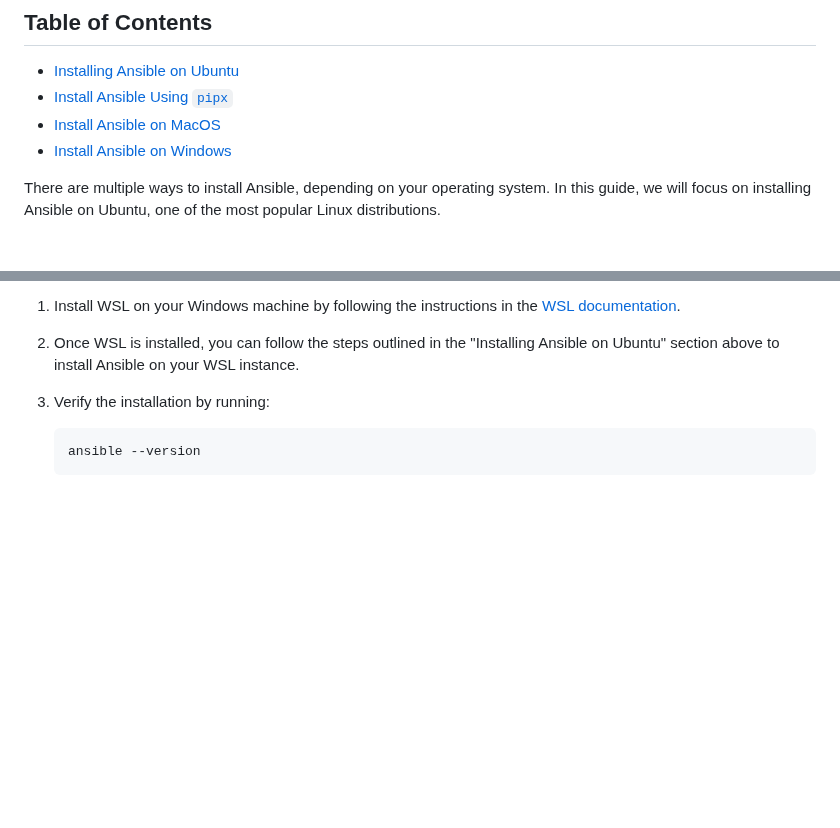
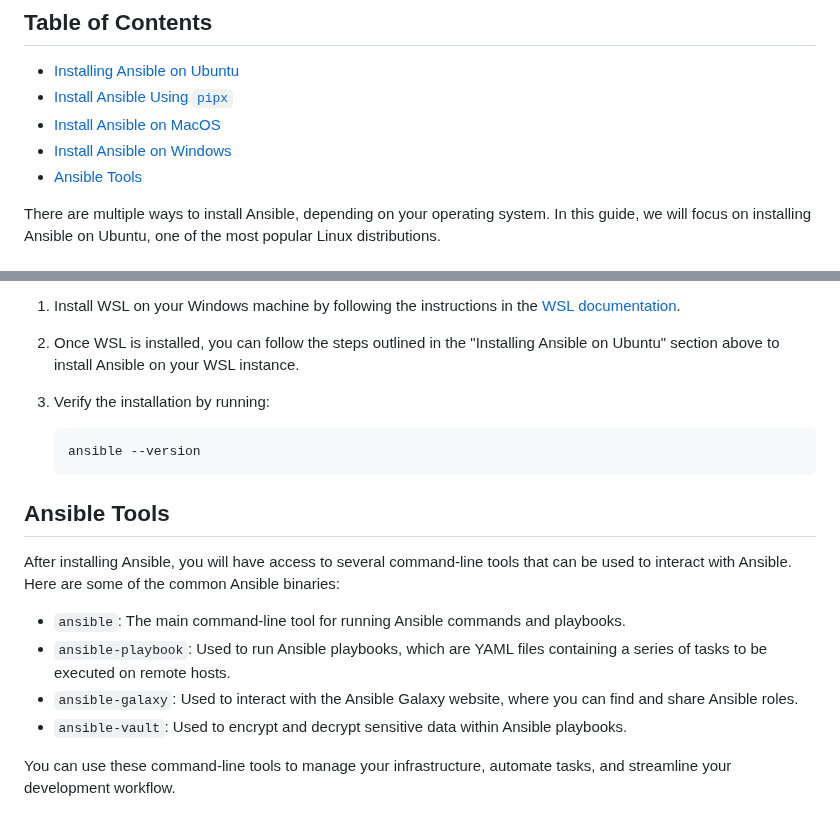
Before and after one commit to madalinpopa/ubuntu-server-automation, a Markdown page: docs/ansible-installation.md, 2 parts joined by grey strips. Rendered like a GitHub page; blank space fills up the shorter version.

Commit message:
Update ansible installation guide

````diff
--- a/docs/ansible-installation.md
+++ b/docs/ansible-installation.md
@@ -12,6 +12,7 @@ More information about Ansible can be found on the official [Ansible website](ht
 * [Install Ansible Using `pipx`](#install-ansible-using-pipx)
 * [Install Ansible on MacOS](#install-ansible-on-macos)
 * [Install Ansible on Windows](#install-ansible-on-windows)
+* [Ansible Tools](#ansible-Tools)
 
 
 There are multiple ways to install Ansible, depending on your operating system. In this guide, we will focus on installing Ansible on Ubuntu, one of the most popular Linux distributions.
@@ -111,3 +112,14 @@ To install Ansible on Windows, you can use the Windows Subsystem for Linux (WSL)
     ```bash
     ansible --version
     ```
+
+## Ansible Tools
+
+After installing Ansible, you will have access to several command-line tools that can be used to interact with Ansible. Here are some of the common Ansible binaries:
+
+* `ansible`: The main command-line tool for running Ansible commands and playbooks.
+* `ansible-playbook`: Used to run Ansible playbooks, which are YAML files containing a series of tasks to be executed on remote hosts.
+* `ansible-galaxy`: Used to interact with the Ansible Galaxy website, where you can find and share Ansible roles.
+* `ansible-vault`: Used to encrypt and decrypt sensitive data within Ansible playbooks.
+
+You can use these command-line tools to manage your infrastructure, automate tasks, and streamline your development workflow.
````
